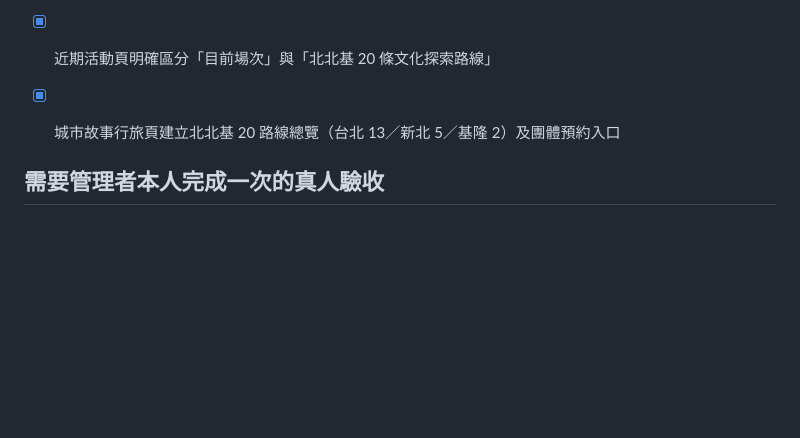
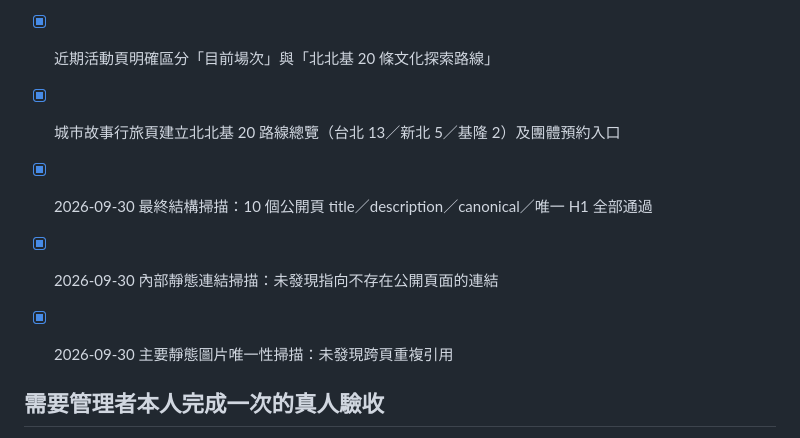
Before and after one commit to qqsun1112-sys/nice-trip, a Markdown page: QA_CHECKLIST.md, the part around the change. Rendered like a GitHub page; blank space fills up the shorter version.

Commit message:
Record final structural QA scan

```diff
--- a/QA_CHECKLIST.md
+++ b/QA_CHECKLIST.md
@@ -35,6 +35,10 @@
 - [x] 近期活動頁明確區分「目前場次」與「北北基 20 條文化探索路線」
 - [x] 城市故事行旅頁建立北北基 20 路線總覽（台北 13／新北 5／基隆 2）及團體預約入口
 
+- [x] 2026-09-30 最終結構掃描：10 個公開頁 title／description／canonical／唯一 H1 全部通過
+- [x] 2026-09-30 內部靜態連結掃描：未發現指向不存在公開頁面的連結
+- [x] 2026-09-30 主要靜態圖片唯一性掃描：未發現跨頁重複引用
+
 ## 需要管理者本人完成一次的真人驗收
 - [ ] 以管理帳號登入 admin.html
 - [ ] 新增一筆「不發布」測試活動
```
